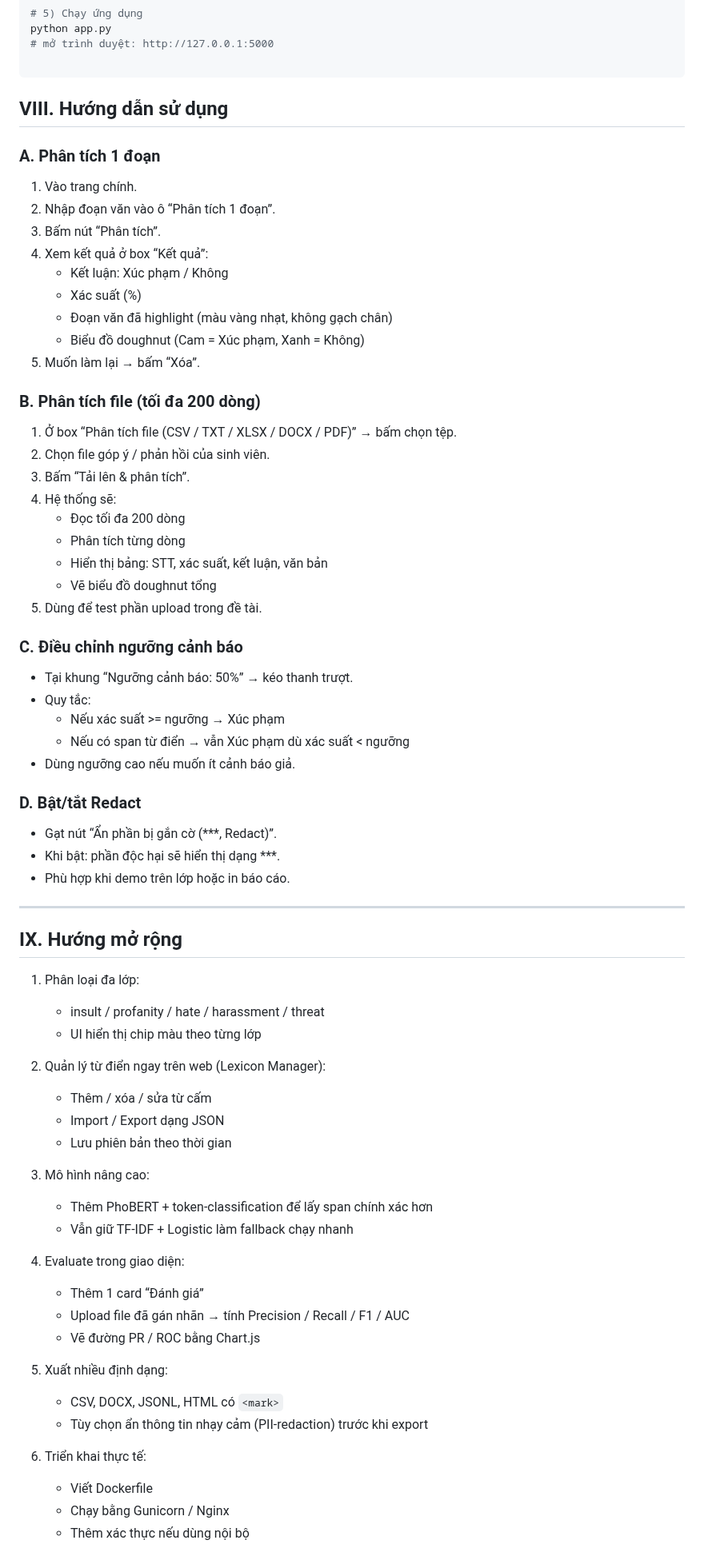
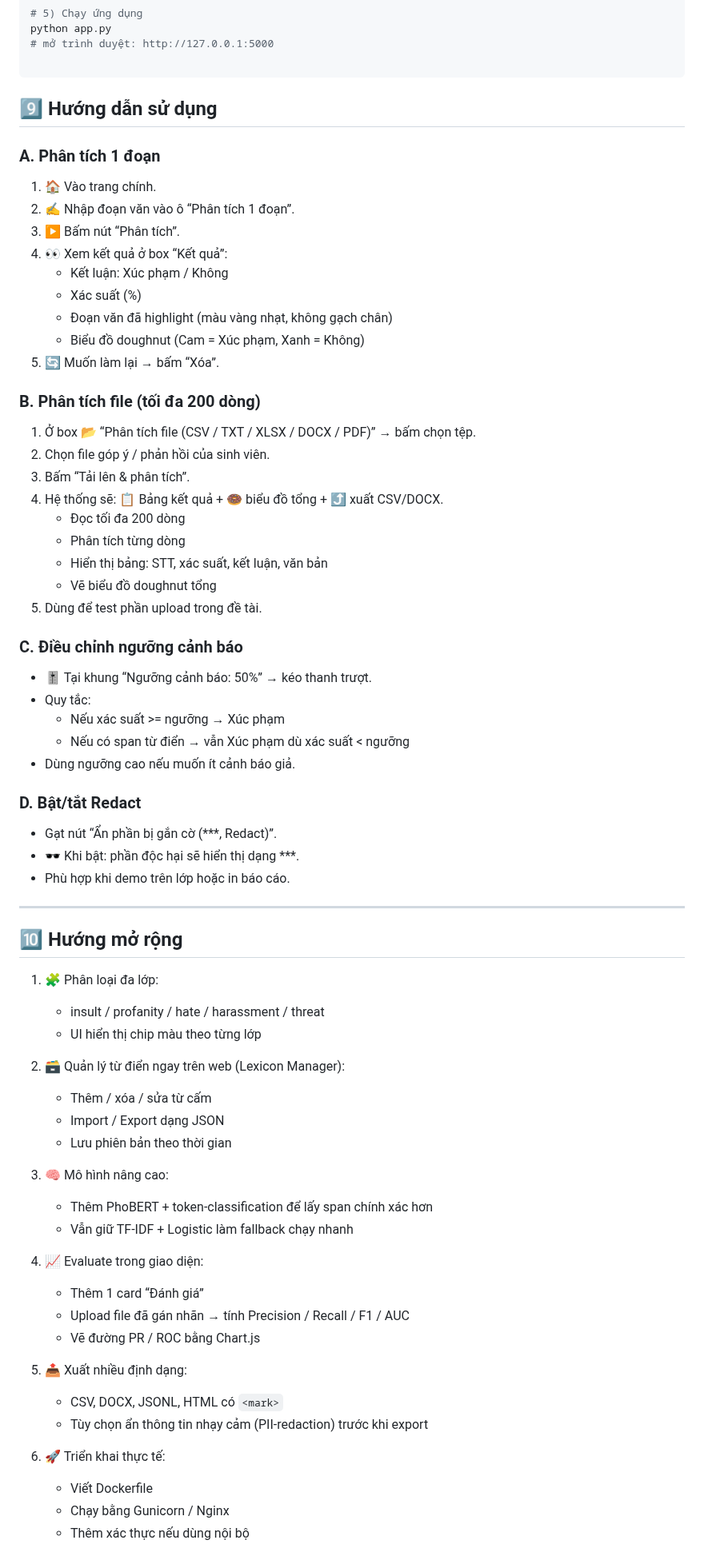
Before and after one commit to bbikem/Phat-hien-va-phan-loai-ngon-ngu-doc-hai-trong-van-ban-Tieng-Viet, a Markdown page: README.md, the part around one of its changes. Shown at 80% size. Drawn GitHub-style.

````diff
--- a/README.md
+++ b/README.md
@@ -256,24 +268,24 @@ python app.py
 
 ```
 
-## VIII. Hướng dẫn sử dụng
+## 9️⃣ Hướng dẫn sử dụng
 
 ### A. Phân tích 1 đoạn
-1. Vào trang chính.
-2. Nhập đoạn văn vào ô “Phân tích 1 đoạn”.
-3. Bấm nút “Phân tích”.
-4. Xem kết quả ở box “Kết quả”:
+1. 🏠 Vào trang chính.
+2. ✍️ Nhập đoạn văn vào ô “Phân tích 1 đoạn”.
+3. ▶️ Bấm nút “Phân tích”.
+4. 👀 Xem kết quả ở box “Kết quả”:
    - Kết luận: Xúc phạm / Không
    - Xác suất (%)
    - Đoạn văn đã highlight (màu vàng nhạt, không gạch chân)
    - Biểu đồ doughnut (Cam = Xúc phạm, Xanh = Không)
-5. Muốn làm lại → bấm “Xóa”.
+5. 🔄 Muốn làm lại → bấm “Xóa”.
 
 ### B. Phân tích file (tối đa 200 dòng)
-1. Ở box “Phân tích file (CSV / TXT / XLSX / DOCX / PDF)” → bấm chọn tệp.
+1. Ở box 📂 “Phân tích file (CSV / TXT / XLSX / DOCX / PDF)” → bấm chọn tệp.
 2. Chọn file góp ý / phản hồi của sinh viên.
 3. Bấm “Tải lên & phân tích”.
-4. Hệ thống sẽ:
+4. Hệ thống sẽ: 📋 Bảng kết quả + 🍩 biểu đồ tổng + ⤴️ xuất CSV/DOCX.
    - Đọc tối đa 200 dòng
    - Phân tích từng dòng
    - Hiển thị bảng: STT, xác suất, kết luận, văn bản
@@ -282,7 +294,7 @@ python app.py
 
 
 ### C. Điều chỉnh ngưỡng cảnh báo
-- Tại khung “Ngưỡng cảnh báo: 50%” → kéo thanh trượt.
+- 🎚️ Tại khung “Ngưỡng cảnh báo: 50%” → kéo thanh trượt.
 - Quy tắc:
   + Nếu xác suất >= ngưỡng → Xúc phạm
   + Nếu có span từ điển → vẫn Xúc phạm dù xác suất < ngưỡng
@@ -290,35 +302,35 @@ python app.py
 
 ### D. Bật/tắt Redact
 - Gạt nút “Ẩn phần bị gắn cờ (***, Redact)”.
-- Khi bật: phần độc hại sẽ hiển thị dạng ***.
+- 🕶️ Khi bật: phần độc hại sẽ hiển thị dạng ***.
 - Phù hợp khi demo trên lớp hoặc in báo cáo.
 
 ---
 
-## IX. Hướng mở rộng
-1. Phân loại đa lớp:
+## 🔟 Hướng mở rộng
+1. 🧩 Phân loại đa lớp:
    - insult / profanity / hate / harassment / threat
    - UI hiển thị chip màu theo từng lớp
 
-2. Quản lý từ điển ngay trên web (Lexicon Manager):
+2. 🗃️ Quản lý từ điển ngay trên web (Lexicon Manager):
    - Thêm / xóa / sửa từ cấm
    - Import / Export dạng JSON
    - Lưu phiên bản theo thời gian
 
-3. Mô hình nâng cao:
+3. 🧠 Mô hình nâng cao:
    - Thêm PhoBERT + token-classification để lấy span chính xác hơn
    - Vẫn giữ TF-IDF + Logistic làm fallback chạy nhanh
 
-4. Evaluate trong giao diện:
+4. 📈 Evaluate trong giao diện:
    - Thêm 1 card “Đánh giá”
    - Upload file đã gán nhãn → tính Precision / Recall / F1 / AUC
    - Vẽ đường PR / ROC bằng Chart.js
 
-5. Xuất nhiều định dạng:
+5. 📤 Xuất nhiều định dạng:
    - CSV, DOCX, JSONL, HTML có `<mark>`
    - Tùy chọn ẩn thông tin nhạy cảm (PII-redaction) trước khi export
 
-6. Triển khai thực tế:
+6. 🚀 Triển khai thực tế:
    - Viết Dockerfile
    - Chạy bằng Gunicorn / Nginx
    - Thêm xác thực nếu dùng nội bộ
````
Also changed, not shown: other parts of README.md (+49 -37 lines).
